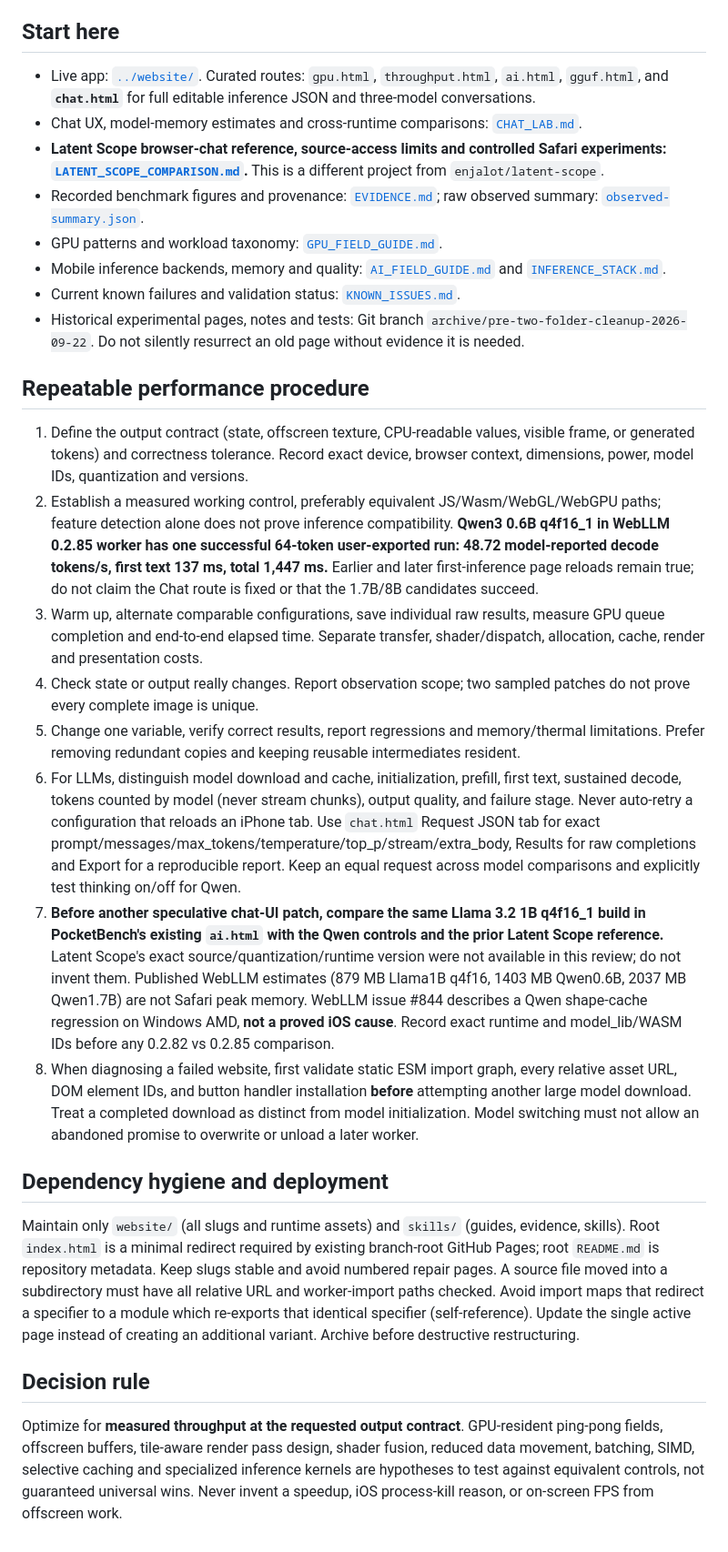
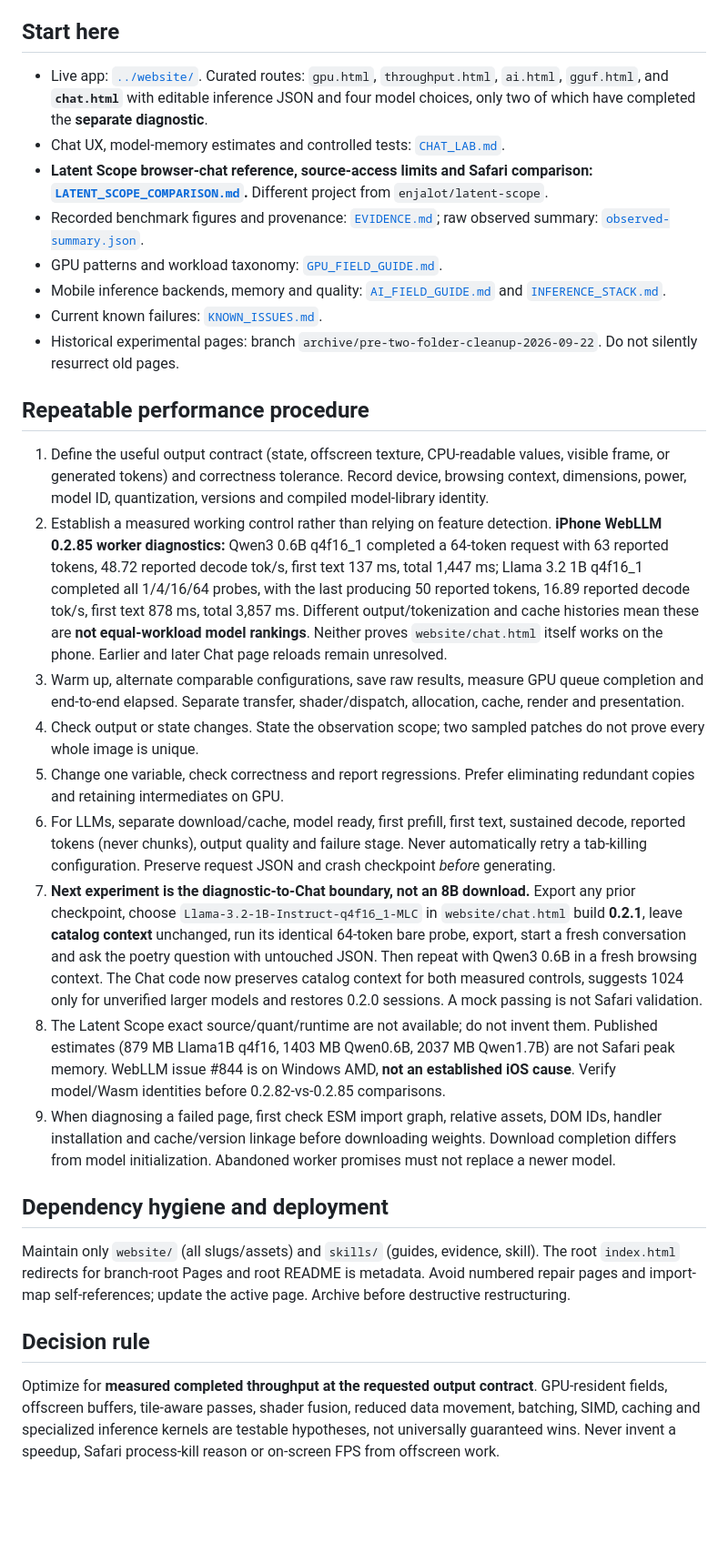
Before and after one commit to collinsomniac/pocketbench-ios, a Markdown page: skills/SKILL.md, the part around the change. Shown at 91% size. Rendered like a GitHub page; blank space fills up the shorter version.

Commit message:
Promote measured Llama 1B control and matched Chat experiment in agent skill

```diff
--- a/skills/SKILL.md
+++ b/skills/SKILL.md
@@ -9,27 +9,28 @@ description: Empirical optimization of client-side WebGPU, WebGL, Wasm and in-br
 Maximize correct, useful completed work on the **actual** client. Distinguish simulation steps/s; GPU-queue-completed iterations/s; observed offscreen images/s; JavaScript draw submissions/s; actual presented frames/s; LLM prefill, decode tokens/s and first-token latency. Never reinterpret offscreen throughput as screen FPS or cap compute at 60/120 Hz without a user request. Browser-local GPU-resident operations and offscreen passes are first-class architecture options, not inherently wasted work.
 
 ## Start here
-- Live app: [`../website/`](../website/). Curated routes: `gpu.html`, `throughput.html`, `ai.html`, `gguf.html`, and **`chat.html`** for full editable inference JSON and three-model conversations.
-- Chat UX, model-memory estimates and cross-runtime comparisons: [`CHAT_LAB.md`](CHAT_LAB.md).
-- **Latent Scope browser-chat reference, source-access limits and controlled Safari experiments: [`LATENT_SCOPE_COMPARISON.md`](LATENT_SCOPE_COMPARISON.md).** This is a different project from `enjalot/latent-scope`.
+- Live app: [`../website/`](../website/). Curated routes: `gpu.html`, `throughput.html`, `ai.html`, `gguf.html`, and **`chat.html`** with editable inference JSON and four model choices, only two of which have completed the **separate diagnostic**.
+- Chat UX, model-memory estimates and controlled tests: [`CHAT_LAB.md`](CHAT_LAB.md).
+- **Latent Scope browser-chat reference, source-access limits and Safari comparison: [`LATENT_SCOPE_COMPARISON.md`](LATENT_SCOPE_COMPARISON.md).** Different project from `enjalot/latent-scope`.
 - Recorded benchmark figures and provenance: [`EVIDENCE.md`](EVIDENCE.md); raw observed summary: [`observed-summary.json`](observed-summary.json).
 - GPU patterns and workload taxonomy: [`GPU_FIELD_GUIDE.md`](GPU_FIELD_GUIDE.md).
 - Mobile inference backends, memory and quality: [`AI_FIELD_GUIDE.md`](AI_FIELD_GUIDE.md) and [`INFERENCE_STACK.md`](INFERENCE_STACK.md).
-- Current known failures and validation status: [`KNOWN_ISSUES.md`](KNOWN_ISSUES.md).
-- Historical experimental pages, notes and tests: Git branch `archive/pre-two-folder-cleanup-2026-09-22`. Do not silently resurrect an old page without evidence it is needed.
+- Current known failures: [`KNOWN_ISSUES.md`](KNOWN_ISSUES.md).
+- Historical experimental pages: branch `archive/pre-two-folder-cleanup-2026-09-22`. Do not silently resurrect old pages.
 
 ## Repeatable performance procedure
-1. Define the output contract (state, offscreen texture, CPU-readable values, visible frame, or generated tokens) and correctness tolerance. Record exact device, browser context, dimensions, power, model IDs, quantization and versions.
-2. Establish a measured working control, preferably equivalent JS/Wasm/WebGL/WebGPU paths; feature detection alone does not prove inference compatibility. **Qwen3 0.6B q4f16_1 in WebLLM 0.2.85 worker has one successful 64-token user-exported run: 48.72 model-reported decode tokens/s, first text 137 ms, total 1,447 ms.** Earlier and later first-inference page reloads remain true; do not claim the Chat route is fixed or that the 1.7B/8B candidates succeed.
-3. Warm up, alternate comparable configurations, save individual raw results, measure GPU queue completion and end-to-end elapsed time. Separate transfer, shader/dispatch, allocation, cache, render and presentation costs.
-4. Check state or output really changes. Report observation scope; two sampled patches do not prove every complete image is unique.
-5. Change one variable, verify correct results, report regressions and memory/thermal limitations. Prefer removing redundant copies and keeping reusable intermediates resident.
-6. For LLMs, distinguish model download and cache, initialization, prefill, first text, sustained decode, tokens counted by model (never stream chunks), output quality, and failure stage. Never auto-retry a configuration that reloads an iPhone tab. Use `chat.html` Request JSON tab for exact prompt/messages/max_tokens/temperature/top_p/stream/extra_body, Results for raw completions and Export for a reproducible report. Keep an equal request across model comparisons and explicitly test thinking on/off for Qwen.
-7. **Before another speculative chat-UI patch, compare the same Llama 3.2 1B q4f16_1 build in PocketBench's existing `ai.html` with the Qwen controls and the prior Latent Scope reference.** Latent Scope's exact source/quantization/runtime version were not available in this review; do not invent them. Published WebLLM estimates (879 MB Llama1B q4f16, 1403 MB Qwen0.6B, 2037 MB Qwen1.7B) are not Safari peak memory. WebLLM issue #844 describes a Qwen shape-cache regression on Windows AMD, **not a proved iOS cause**. Record exact runtime and model_lib/WASM IDs before any 0.2.82 vs 0.2.85 comparison.
-8. When diagnosing a failed website, first validate static ESM import graph, every relative asset URL, DOM element IDs, and button handler installation **before** attempting another large model download. Treat a completed download as distinct from model initialization. Model switching must not allow an abandoned promise to overwrite or unload a later worker.
+1. Define the useful output contract (state, offscreen texture, CPU-readable values, visible frame, or generated tokens) and correctness tolerance. Record device, browsing context, dimensions, power, model ID, quantization, versions and compiled model-library identity.
+2. Establish a measured working control rather than relying on feature detection. **iPhone WebLLM 0.2.85 worker diagnostics:** Qwen3 0.6B q4f16_1 completed a 64-token request with 63 reported tokens, 48.72 reported decode tok/s, first text 137 ms, total 1,447 ms; Llama 3.2 1B q4f16_1 completed all 1/4/16/64 probes, with the last producing 50 reported tokens, 16.89 reported decode tok/s, first text 878 ms, total 3,857 ms. Different output/tokenization and cache histories mean these are **not equal-workload model rankings**. Neither proves `website/chat.html` itself works on the phone. Earlier and later Chat page reloads remain unresolved.
+3. Warm up, alternate comparable configurations, save raw results, measure GPU queue completion and end-to-end elapsed. Separate transfer, shader/dispatch, allocation, cache, render and presentation.
+4. Check output or state changes. State the observation scope; two sampled patches do not prove every whole image is unique.
+5. Change one variable, check correctness and report regressions. Prefer eliminating redundant copies and retaining intermediates on GPU.
+6. For LLMs, separate download/cache, model ready, first prefill, first text, sustained decode, reported tokens (never chunks), output quality and failure stage. Never automatically retry a tab-killing configuration. Preserve request JSON and crash checkpoint *before* generating.
+7. **Next experiment is the diagnostic-to-Chat boundary, not an 8B download.** Export any prior checkpoint, choose `Llama-3.2-1B-Instruct-q4f16_1-MLC` in `website/chat.html` build **0.2.1**, leave **catalog context** unchanged, run its identical 64-token bare probe, export, start a fresh conversation and ask the poetry question with untouched JSON. Then repeat with Qwen3 0.6B in a fresh browsing context. The Chat code now preserves catalog context for both measured controls, suggests 1024 only for unverified larger models and restores 0.2.0 sessions. A mock passing is not Safari validation.
+8. The Latent Scope exact source/quant/runtime are not available; do not invent them. Published estimates (879 MB Llama1B q4f16, 1403 MB Qwen0.6B, 2037 MB Qwen1.7B) are not Safari peak memory. WebLLM issue #844 is on Windows AMD, **not an established iOS cause**. Verify model/Wasm identities before 0.2.82-vs-0.2.85 comparisons.
+9. When diagnosing a failed page, first check ESM import graph, relative assets, DOM IDs, handler installation and cache/version linkage before downloading weights. Download completion differs from model initialization. Abandoned worker promises must not replace a newer model.
 
 ## Dependency hygiene and deployment
-Maintain only `website/` (all slugs and runtime assets) and `skills/` (guides, evidence, skills). Root `index.html` is a minimal redirect required by existing branch-root GitHub Pages; root `README.md` is repository metadata. Keep slugs stable and avoid numbered repair pages. A source file moved into a subdirectory must have all relative URL and worker-import paths checked. Avoid import maps that redirect a specifier to a module which re-exports that identical specifier (self-reference). Update the single active page instead of creating an additional variant. Archive before destructive restructuring.
+Maintain only `website/` (all slugs/assets) and `skills/` (guides, evidence, skill). The root `index.html` redirects for branch-root Pages and root README is metadata. Avoid numbered repair pages and import-map self-references; update the active page. Archive before destructive restructuring.
 
 ## Decision rule
-Optimize for **measured throughput at the requested output contract**. GPU-resident ping-pong fields, offscreen buffers, tile-aware render pass design, shader fusion, reduced data movement, batching, SIMD, selective caching and specialized inference kernels are hypotheses to test against equivalent controls, not guaranteed universal wins. Never invent a speedup, iOS process-kill reason, or on-screen FPS from offscreen work.
+Optimize for **measured completed throughput at the requested output contract**. GPU-resident fields, offscreen buffers, tile-aware passes, shader fusion, reduced data movement, batching, SIMD, caching and specialized inference kernels are testable hypotheses, not universally guaranteed wins. Never invent a speedup, Safari process-kill reason or on-screen FPS from offscreen work.
```
